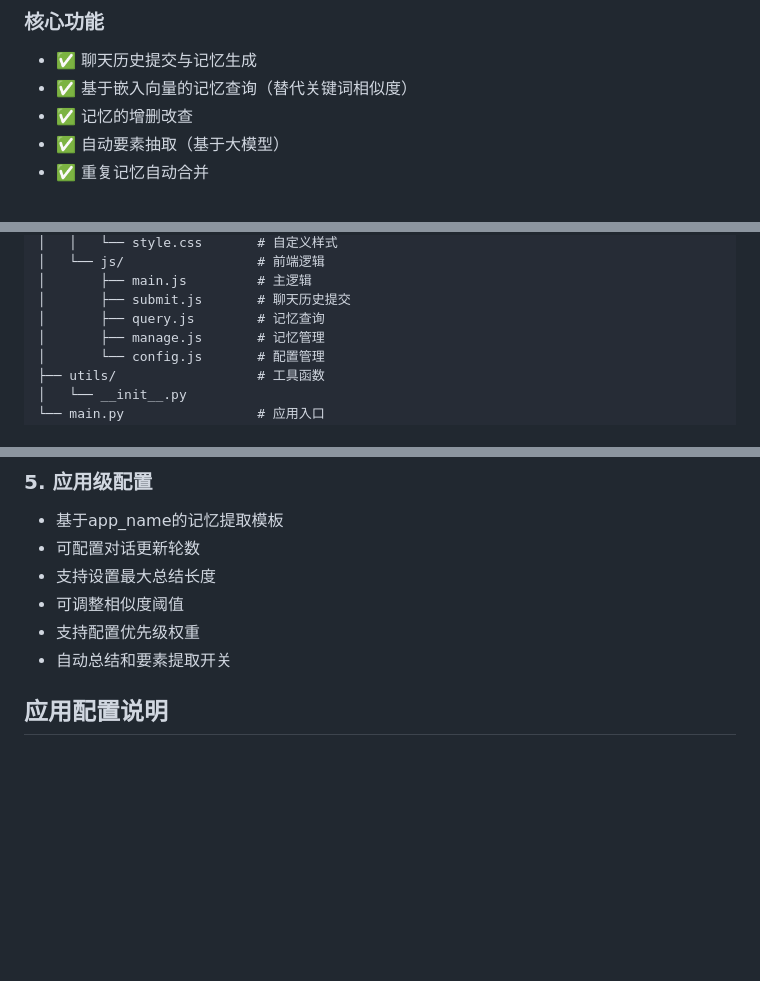
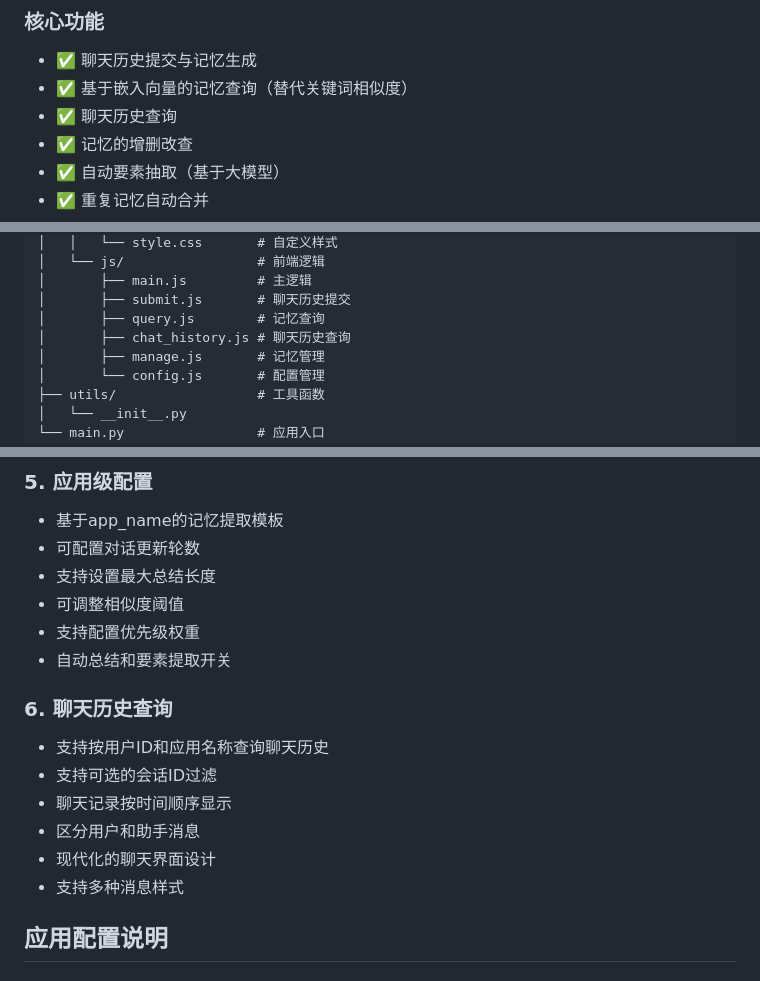
Before and after one commit to intohole/beeMemory, a Markdown page: README.md, 3 parts joined by grey strips. Drawn GitHub-style; blank space fills up the shorter version.

```diff
--- a/README.md
+++ b/README.md
@@ -9,6 +9,7 @@
 ### 核心功能
 - ✅ 聊天历史提交与记忆生成
 - ✅ 基于嵌入向量的记忆查询（替代关键词相似度）
+- ✅ 聊天历史查询
 - ✅ 记忆的增删改查
 - ✅ 自动要素抽取（基于大模型）
 - ✅ 重复记忆自动合并
@@ -267,6 +268,7 @@ app/
 │       ├── main.js         # 主逻辑
 │       ├── submit.js       # 聊天历史提交
 │       ├── query.js        # 记忆查询
+│       ├── chat_history.js # 聊天历史查询
 │       ├── manage.js       # 记忆管理
 │       └── config.js       # 配置管理
 ├── utils/                  # 工具函数
@@ -516,6 +559,14 @@ PUT /api/memory/user/app/config?user_id=user123&app_name=myapp
 - 可调整相似度阈值
 - 支持配置优先级权重
 - 自动总结和要素提取开关
+
+### 6. 聊天历史查询
+- 支持按用户ID和应用名称查询聊天历史
+- 支持可选的会话ID过滤
+- 聊天记录按时间顺序显示
+- 区分用户和助手消息
+- 现代化的聊天界面设计
+- 支持多种消息样式
 
 ## 应用配置说明
 
```
Also changed, not shown: other parts of README.md (+51 -0 lines).
